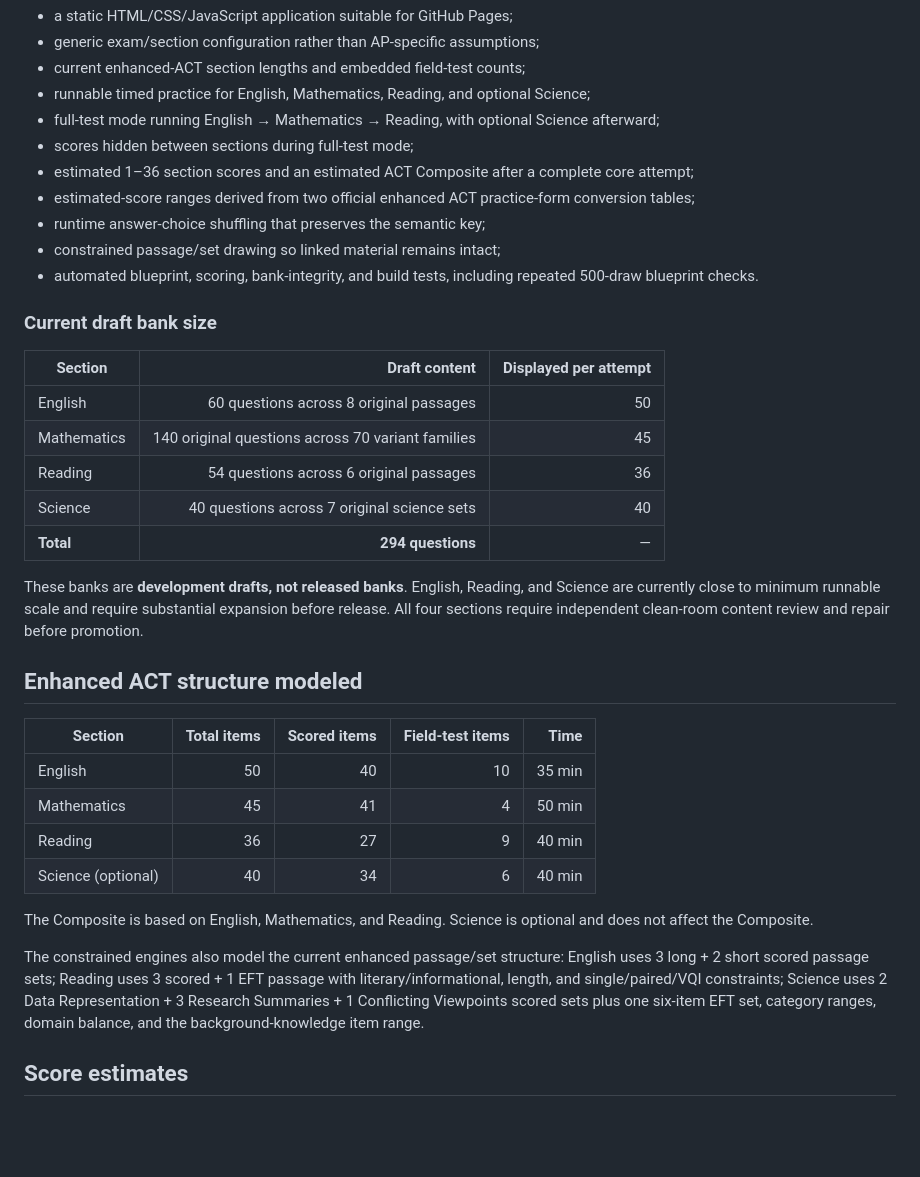
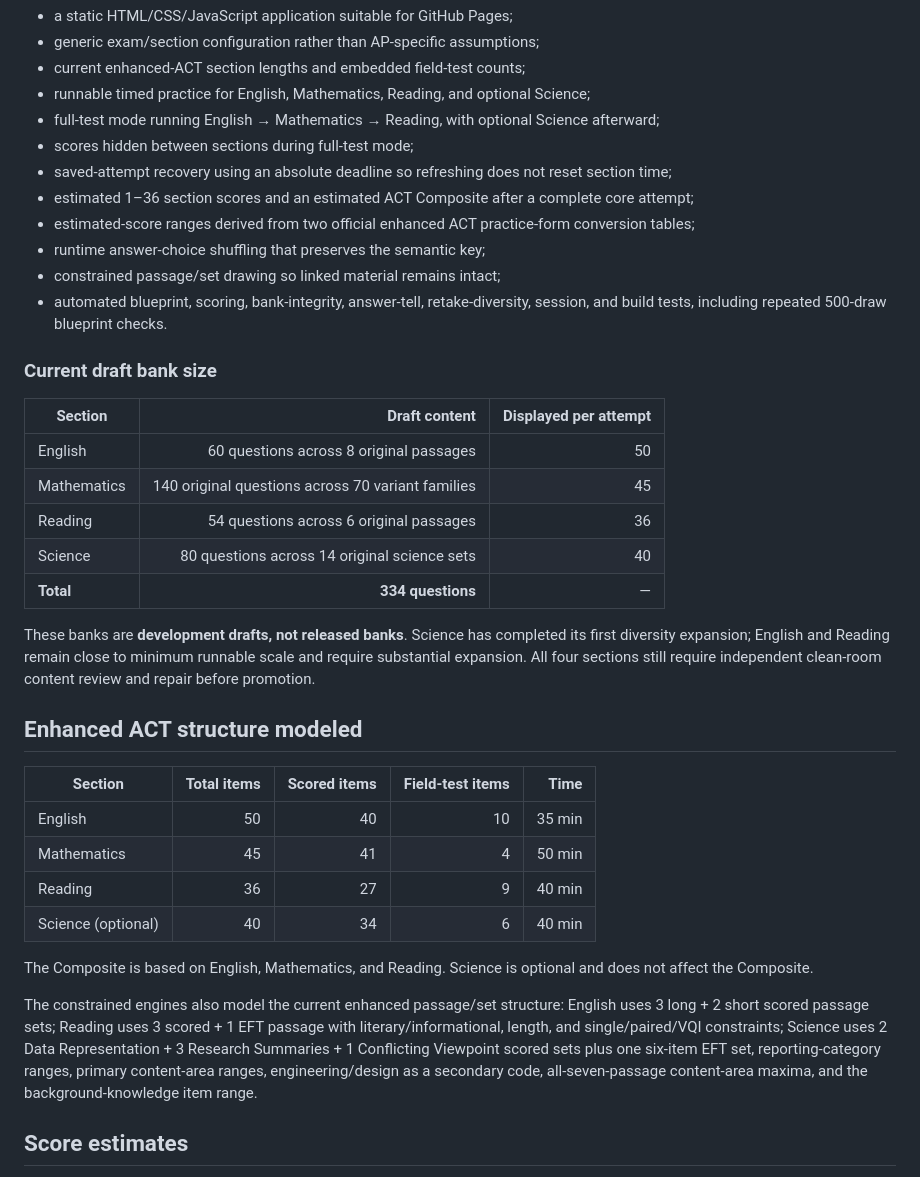
Before and after one commit to Erross/ACT-Exam-Practice, a Markdown page: README.md, the part around the change. Rendered like a GitHub page; blank space fills up the shorter version.

Commit message:
Update project status after Science expansion

```diff
--- a/README.md
+++ b/README.md
@@ -14,11 +14,12 @@ The current development build provides:
 - runnable timed practice for English, Mathematics, Reading, and optional Science;
 - full-test mode running English → Mathematics → Reading, with optional Science afterward;
 - scores hidden between sections during full-test mode;
+- saved-attempt recovery using an absolute deadline so refreshing does not reset section time;
 - estimated 1–36 section scores and an estimated ACT Composite after a complete core attempt;
 - estimated-score ranges derived from two official enhanced ACT practice-form conversion tables;
 - runtime answer-choice shuffling that preserves the semantic key;
 - constrained passage/set drawing so linked material remains intact;
-- automated blueprint, scoring, bank-integrity, and build tests, including repeated 500-draw blueprint checks.
+- automated blueprint, scoring, bank-integrity, answer-tell, retake-diversity, session, and build tests, including repeated 500-draw blueprint checks.
 
 ### Current draft bank size
 
@@ -27,10 +28,10 @@ The current development build provides:
 | English | 60 questions across 8 original passages | 50 |
 | Mathematics | 140 original questions across 70 variant families | 45 |
 | Reading | 54 questions across 6 original passages | 36 |
-| Science | 40 questions across 7 original science sets | 40 |
-| **Total** | **294 questions** | — |
+| Science | 80 questions across 14 original science sets | 40 |
+| **Total** | **334 questions** | — |
 
-These banks are **development drafts, not released banks**. English, Reading, and Science are currently close to minimum runnable scale and require substantial expansion before release. All four sections require independent clean-room content review and repair before promotion.
+These banks are **development drafts, not released banks**. Science has completed its first diversity expansion; English and Reading remain close to minimum runnable scale and require substantial expansion. All four sections still require independent clean-room content review and repair before promotion.
 
 ## Enhanced ACT structure modeled
 
@@ -43,7 +44,7 @@ These banks are **development drafts, not released banks**. English, Reading, an
 
 The Composite is based on English, Mathematics, and Reading. Science is optional and does not affect the Composite.
 
-The constrained engines also model the current enhanced passage/set structure: English uses 3 long + 2 short scored passage sets; Reading uses 3 scored + 1 EFT passage with literary/informational, length, and single/paired/VQI constraints; Science uses 2 Data Representation + 3 Research Summaries + 1 Conflicting Viewpoints scored sets plus one six-item EFT set, category ranges, domain balance, and the background-knowledge item range.
+The constrained engines also model the current enhanced passage/set structure: English uses 3 long + 2 short scored passage sets; Reading uses 3 scored + 1 EFT passage with literary/informational, length, and single/paired/VQI constraints; Science uses 2 Data Representation + 3 Research Summaries + 1 Conflicting Viewpoint scored sets plus one six-item EFT set, reporting-category ranges, primary content-area ranges, engineering/design as a secondary code, all-seven-passage content-area maxima, and the background-knowledge item range.
 
 ## Score estimates
 
```
